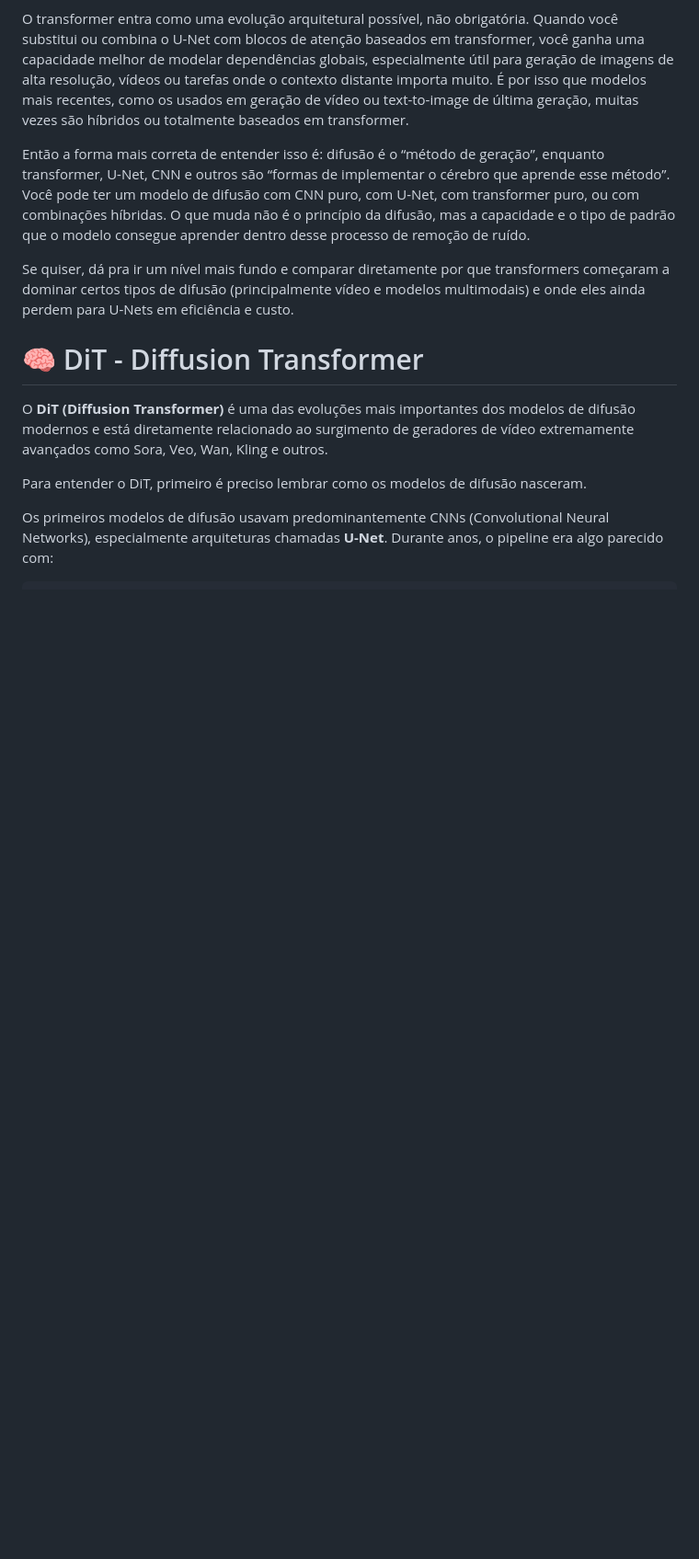
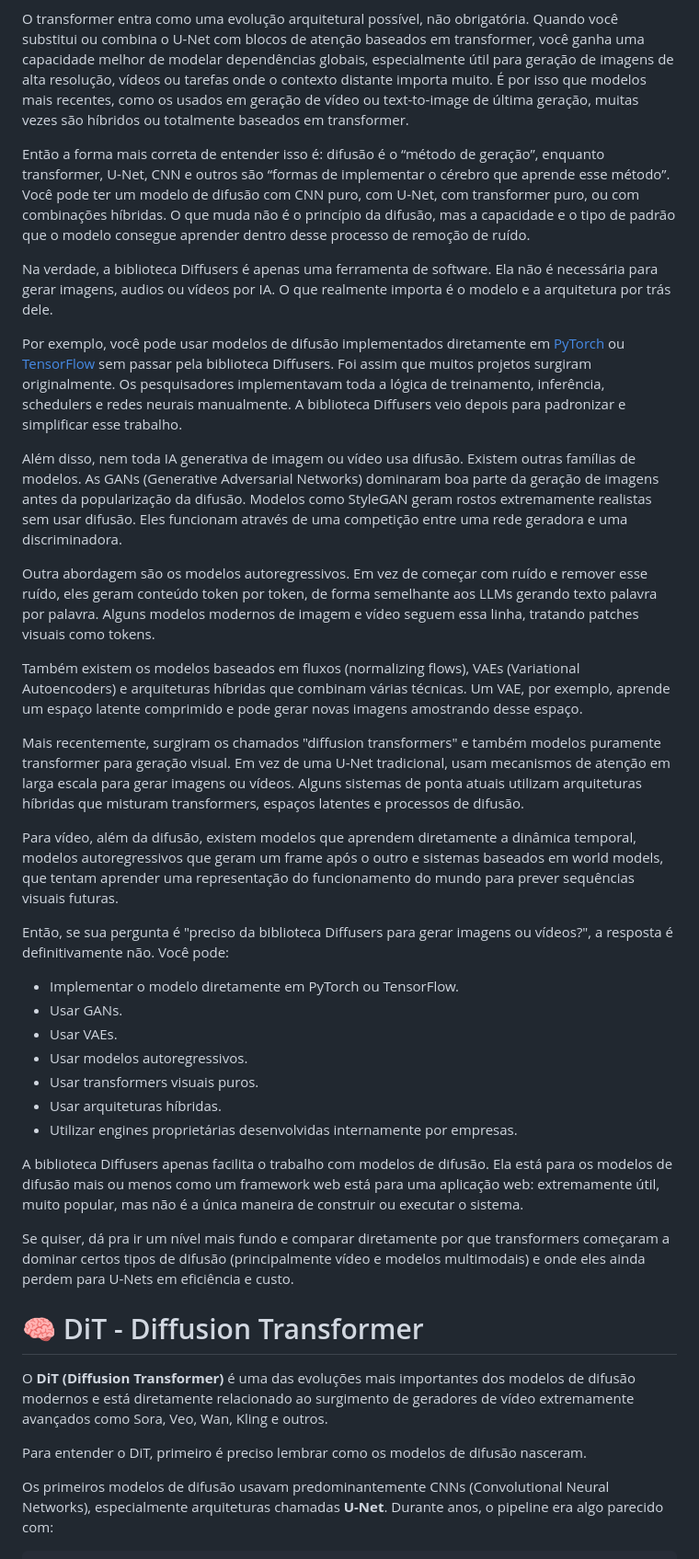
Before and after one commit to IsaacAlves7/video-generation, a Markdown page: README.md, the part around the change. Shown at 92% size. Rendered like a GitHub page; blank space fills up the shorter version.

```diff
--- a/README.md
+++ b/README.md
@@ -47,6 +47,32 @@ Historicamente, os primeiros modelos de difusão de alta performance em imagens,
 O transformer entra como uma evolução arquitetural possível, não obrigatória. Quando você substitui ou combina o U-Net com blocos de atenção baseados em transformer, você ganha uma capacidade melhor de modelar dependências globais, especialmente útil para geração de imagens de alta resolução, vídeos ou tarefas onde o contexto distante importa muito. É por isso que modelos mais recentes, como os usados em geração de vídeo ou text-to-image de última geração, muitas vezes são híbridos ou totalmente baseados em transformer.
 
 Então a forma mais correta de entender isso é: difusão é o “método de geração”, enquanto transformer, U-Net, CNN e outros são “formas de implementar o cérebro que aprende esse método”. Você pode ter um modelo de difusão com CNN puro, com U-Net, com transformer puro, ou com combinações híbridas. O que muda não é o princípio da difusão, mas a capacidade e o tipo de padrão que o modelo consegue aprender dentro desse processo de remoção de ruído.
+
+Na verdade, a biblioteca Diffusers é apenas uma ferramenta de software. Ela não é necessária para gerar imagens, audios ou vídeos por IA. O que realmente importa é o modelo e a arquitetura por trás dele.
+
+Por exemplo, você pode usar modelos de difusão implementados diretamente em [PyTorch](https://pytorch.org) ou [TensorFlow](https://www.tensorflow.org) sem passar pela biblioteca Diffusers. Foi assim que muitos projetos surgiram originalmente. Os pesquisadores implementavam toda a lógica de treinamento, inferência, schedulers e redes neurais manualmente. A biblioteca Diffusers veio depois para padronizar e simplificar esse trabalho.
+
+Além disso, nem toda IA generativa de imagem ou vídeo usa difusão. Existem outras famílias de modelos. As GANs (Generative Adversarial Networks) dominaram boa parte da geração de imagens antes da popularização da difusão. Modelos como StyleGAN geram rostos extremamente realistas sem usar difusão. Eles funcionam através de uma competição entre uma rede geradora e uma discriminadora.
+
+Outra abordagem são os modelos autoregressivos. Em vez de começar com ruído e remover esse ruído, eles geram conteúdo token por token, de forma semelhante aos LLMs gerando texto palavra por palavra. Alguns modelos modernos de imagem e vídeo seguem essa linha, tratando patches visuais como tokens.
+
+Também existem os modelos baseados em fluxos (normalizing flows), VAEs (Variational Autoencoders) e arquiteturas híbridas que combinam várias técnicas. Um VAE, por exemplo, aprende um espaço latente comprimido e pode gerar novas imagens amostrando desse espaço.
+
+Mais recentemente, surgiram os chamados "diffusion transformers" e também modelos puramente transformer para geração visual. Em vez de uma U-Net tradicional, usam mecanismos de atenção em larga escala para gerar imagens ou vídeos. Alguns sistemas de ponta atuais utilizam arquiteturas híbridas que misturam transformers, espaços latentes e processos de difusão.
+
+Para vídeo, além da difusão, existem modelos que aprendem diretamente a dinâmica temporal, modelos autoregressivos que geram um frame após o outro e sistemas baseados em world models, que tentam aprender uma representação do funcionamento do mundo para prever sequências visuais futuras.
+
+Então, se sua pergunta é "preciso da biblioteca Diffusers para gerar imagens ou vídeos?", a resposta é definitivamente não. Você pode:
+
+* Implementar o modelo diretamente em PyTorch ou TensorFlow.
+* Usar GANs.
+* Usar VAEs.
+* Usar modelos autoregressivos.
+* Usar transformers visuais puros.
+* Usar arquiteturas híbridas.
+* Utilizar engines proprietárias desenvolvidas internamente por empresas.
+
+A biblioteca Diffusers apenas facilita o trabalho com modelos de difusão. Ela está para os modelos de difusão mais ou menos como um framework web está para uma aplicação web: extremamente útil, muito popular, mas não é a única maneira de construir ou executar o sistema.
 
 Se quiser, dá pra ir um nível mais fundo e comparar diretamente por que transformers começaram a dominar certos tipos de difusão (principalmente vídeo e modelos multimodais) e onde eles ainda perdem para U-Nets em eficiência e custo.
 
```
